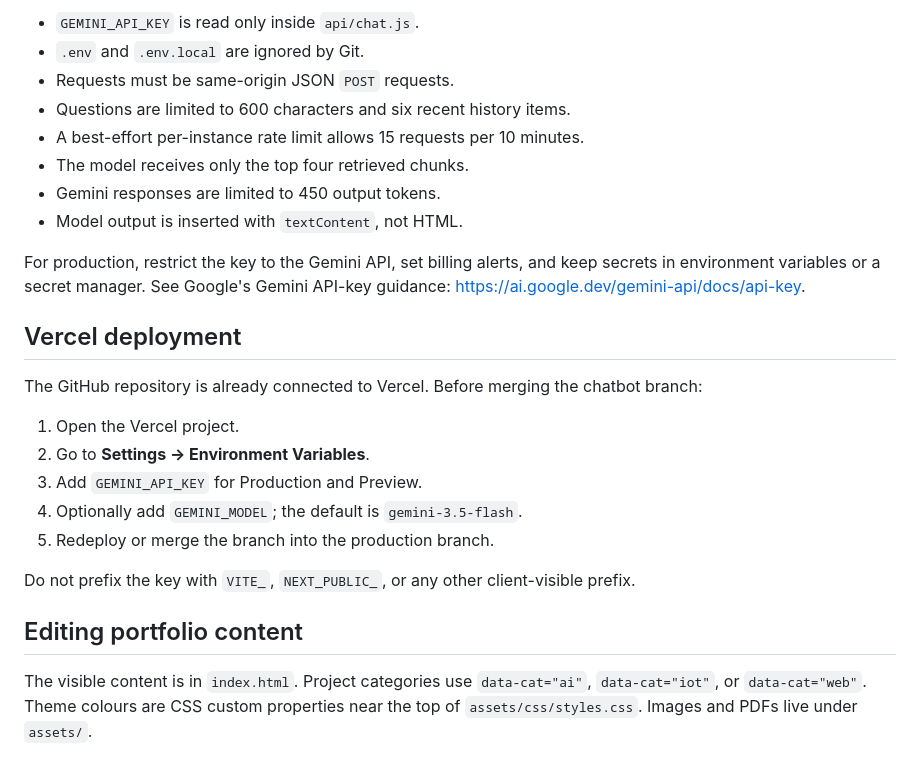
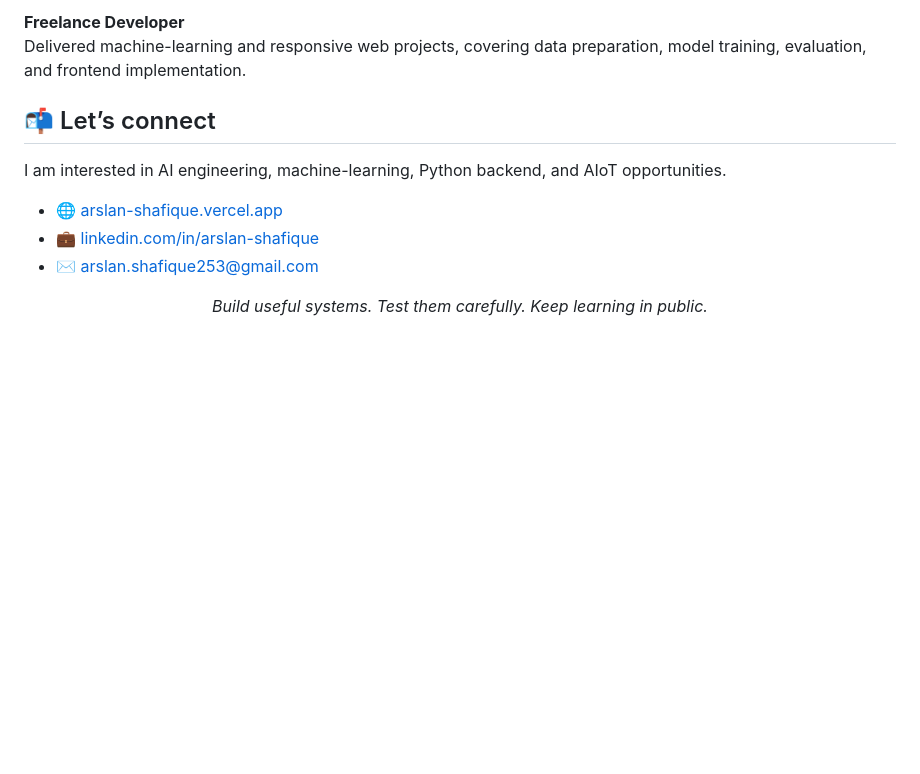
Before and after one commit to arslan-shafique/arslan-shafique, a Markdown page: README.md, the part around one of its changes. Drawn GitHub-style; blank space fills up the shorter version.

Commit message:
Redesign GitHub profile README

```diff
--- a/README.md
+++ b/README.md
@@ -101,31 +82,13 @@ Good chunks are:
 
-- `GEMINI_API_KEY` is read only inside `api/chat.js`.
-- `.env` and `.env.local` are ignored by Git.
-- Requests must be same-origin JSON `POST` requests.
-- Questions are limited to 600 characters and six recent history items.
-- A best-effort per-instance rate limit allows 15 requests per 10 minutes.
-- The model receives only the top four retrieved chunks.
-- Gemini responses are limited to 450 output tokens.
-- Model output is inserted with `textContent`, not HTML.
+**Freelance Developer**<br>
+Delivered machine-learning and responsive web projects, covering data preparation, model training, evaluation, and frontend implementation.
 
-For production, restrict the key to the Gemini API, set billing alerts, and keep secrets in environment
-variables or a secret manager. See Google's Gemini API-key guidance:
-<https://ai.google.dev/gemini-api/docs/api-key>.
+## 📬 Let’s connect
 
-## Vercel deployment
+I am interested in AI engineering, machine-learning, Python backend, and AIoT opportunities.
 
-The GitHub repository is already connected to Vercel. Before merging the chatbot branch:
+- 🌐 [arslan-shafique.vercel.app](https://arslan-shafique.vercel.app)
+- 💼 [linkedin.com/in/arslan-shafique](https://www.linkedin.com/in/arslan-shafique/)
+- ✉️ [arslan.shafique253@gmail.com](mailto:arslan.shafique253@gmail.com)
 
-1. Open the Vercel project.
-2. Go to **Settings -> Environment Variables**.
-3. Add `GEMINI_API_KEY` for Production and Preview.
-4. Optionally add `GEMINI_MODEL`; the default is `gemini-3.5-flash`.
-5. Redeploy or merge the branch into the production branch.
-
-Do not prefix the key with `VITE_`, `NEXT_PUBLIC_`, or any other client-visible prefix.
-
-## Editing portfolio content
-
-The visible content is in `index.html`. Project categories use `data-cat="ai"`, `data-cat="iot"`, or
-`data-cat="web"`. Theme colours are CSS custom properties near the top of
-`assets/css/styles.css`. Images and PDFs live under `assets/`.
+<p align="center"><em>Build useful systems. Test them carefully. Keep learning in public.</em></p>
```
Also changed, not shown: other parts of README.md (+56 -75 lines).
